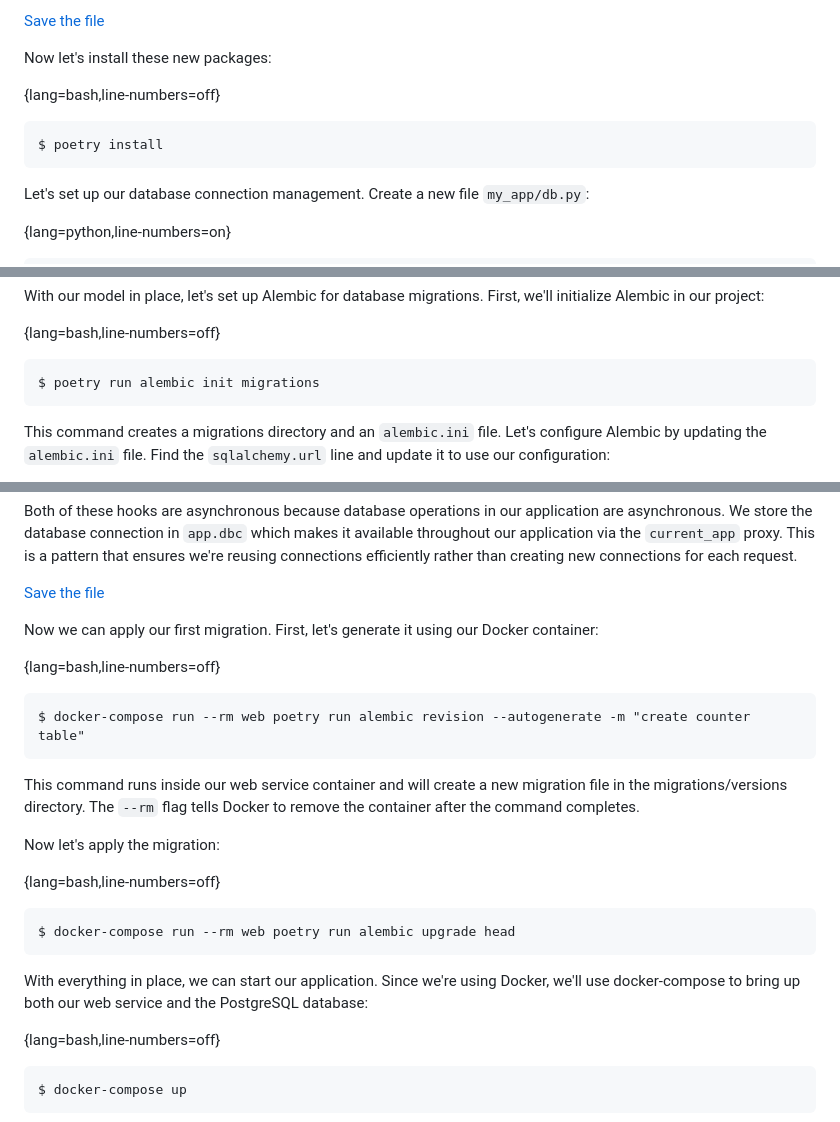
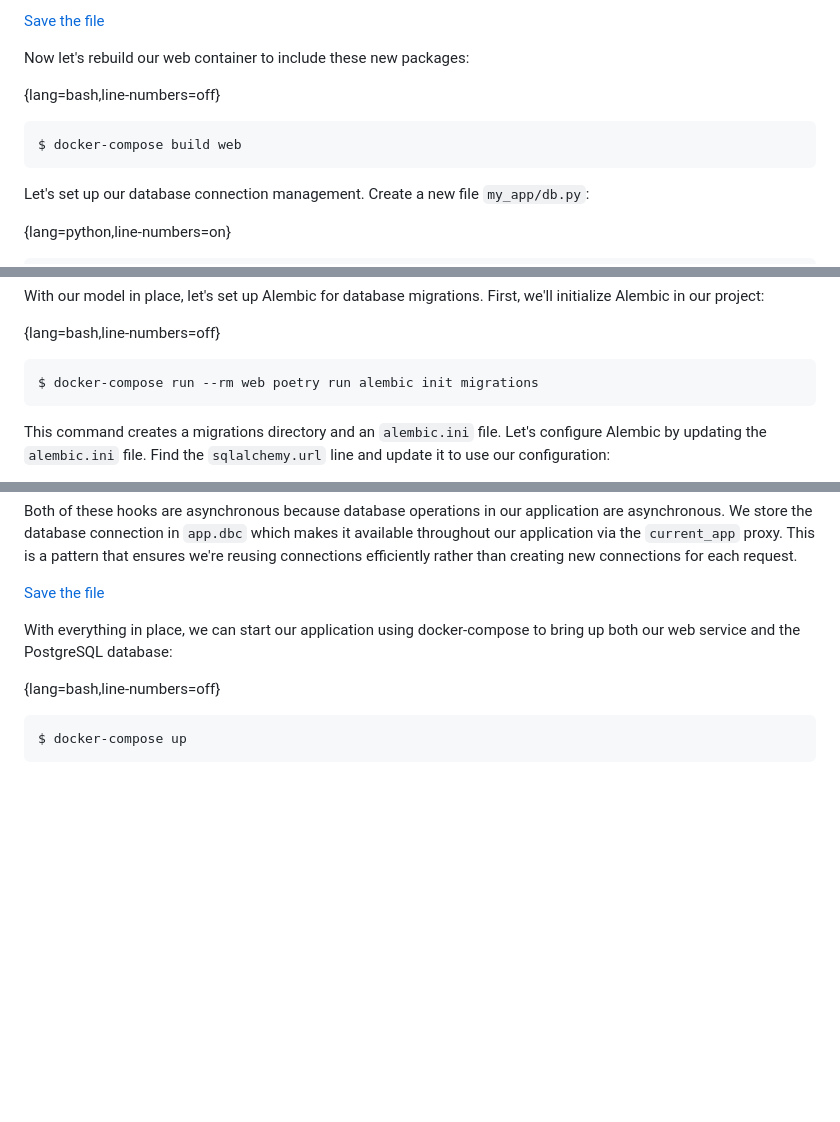
Before and after one commit to fromzeroedu/from-flask-to-quart-course, a Markdown page: manuscript/4_A_Quart_Database_Counter.md, 3 parts joined by grey strips. Rendered like a GitHub page; blank space fills up the shorter version.

````diff
--- a/manuscript/4_A_Quart_Database_Counter.md
+++ b/manuscript/4_A_Quart_Database_Counter.md
@@ -461,11 +461,11 @@ Let's understand what each package does. The `psycopg2-binary` package is the Po
 
 [Save the file](https://fmze.co/fftq-4.4.1)
 
-Now let's install these new packages:
+Now let's rebuild our web container to include these new packages:
 
 {lang=bash,line-numbers=off}
 ```
-$ poetry install
+$ docker-compose build web
 ```
 
 Let's set up our database connection management. Create a new file `my_app/db.py`:
@@ -524,7 +524,7 @@ With our model in place, let's set up Alembic for database migrations. First, we
 
 {lang=bash,line-numbers=off}
 ```
-$ poetry run alembic init migrations
+$ docker-compose run --rm web poetry run alembic init migrations
 ```
 
 This command creates a migrations directory and an `alembic.ini` file. Let's configure Alembic by updating the `alembic.ini` file. Find the `sqlalchemy.url` line and update it to use our configuration:
@@ -648,23 +709,7 @@ Both of these hooks are asynchronous because database operations in our applicat
 
 [Save the file](https://fmze.co/fftq-4.4.7)
 
-Now we can apply our first migration. First, let's generate it using our Docker container:
-
-{lang=bash,line-numbers=off}
-```
-$ docker-compose run --rm web poetry run alembic revision --autogenerate -m "create counter table"
-```
-
-This command runs inside our web service container and will create a new migration file in the migrations/versions directory. The `--rm` flag tells Docker to remove the container after the command completes.
-
-Now let's apply the migration:
-
-{lang=bash,line-numbers=off}
-```
-$ docker-compose run --rm web poetry run alembic upgrade head
-```
-
-With everything in place, we can start our application. Since we're using Docker, we'll use docker-compose to bring up both our web service and the PostgreSQL database:
+With everything in place, we can start our application using docker-compose to bring up both our web service and the PostgreSQL database:
 
 {lang=bash,line-numbers=off}
 ```
````
Also changed, not shown: other parts of manuscript/4_A_Quart_Database_Counter.md (+61 -0 lines).
